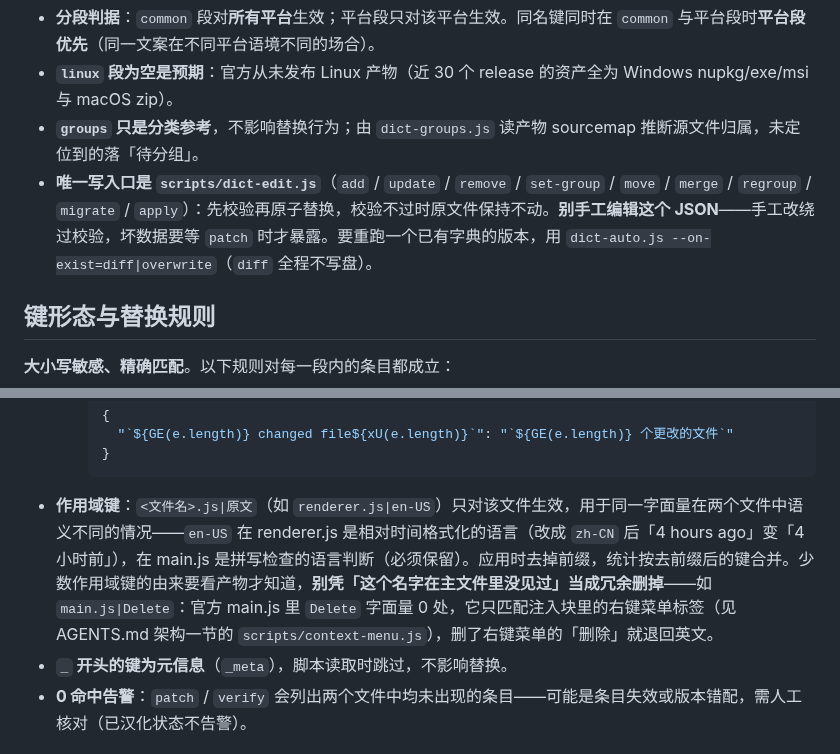
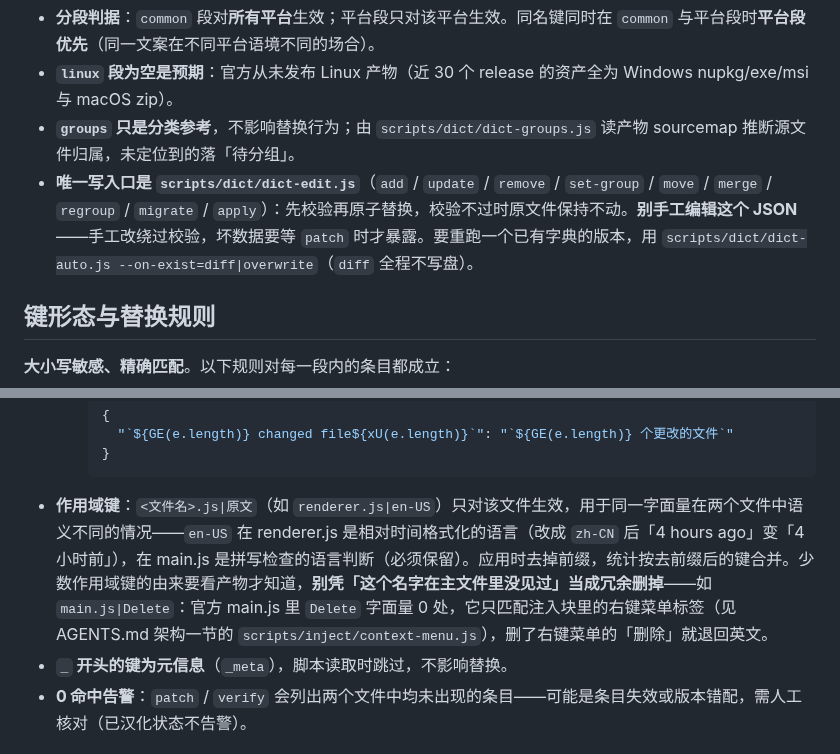
Before and after one commit to lldwb/github-desktop-zh-cn, a Markdown page: dictionaries/README.md, 2 parts joined by grey strips. Rendered like a GitHub page.

Commit message:
docs(dict): 字典文档里的脚本引用改用新路径
改 dictionaries/README.md 的三处脚本引用：dict-groups.js 与 scripts/dict-edit.js
补全为 scripts/dict/ 下的完整路径，scripts/context-menu.js 改为
scripts/inject/context-menu.js。

前两处原先只写裸文件名，目录分层后已无法据此定位文件；后一处带的是旧目录。该
文件是文档而非字典数据，不受「字典字节不变」的约束，且它是维护者查字典写入口的
第一落点，路径错了会直接误导人手工编辑 JSON。

跑通残留检查（该文件的 2 处死引用归零，全仓 73 → 70 处）。

````diff
--- a/dictionaries/README.md
+++ b/dictionaries/README.md
@@ -34,8 +34,8 @@ dictionaries/
 
 - **分段判据**：`common` 段对**所有平台**生效；平台段只对该平台生效。同名键同时在 `common` 与平台段时**平台段优先**（同一文案在不同平台语境不同的场合）。
 - **`linux` 段为空是预期**：官方从未发布 Linux 产物（近 30 个 release 的资产全为 Windows nupkg/exe/msi 与 macOS zip）。
-- **`groups` 只是分类参考**，不影响替换行为；由 `dict-groups.js` 读产物 sourcemap 推断源文件归属，未定位到的落「待分组」。
-- **唯一写入口是 `scripts/dict-edit.js`**（`add` / `update` / `remove` / `set-group` / `move` / `merge` / `regroup` / `migrate` / `apply`）：先校验再原子替换，校验不过时原文件保持不动。**别手工编辑这个 JSON**——手工改绕过校验，坏数据要等 `patch` 时才暴露。要重跑一个已有字典的版本，用 `dict-auto.js --on-exist=diff|overwrite`（`diff` 全程不写盘）。
+- **`groups` 只是分类参考**，不影响替换行为；由 `scripts/dict/dict-groups.js` 读产物 sourcemap 推断源文件归属，未定位到的落「待分组」。
+- **唯一写入口是 `scripts/dict/dict-edit.js`**（`add` / `update` / `remove` / `set-group` / `move` / `merge` / `regroup` / `migrate` / `apply`）：先校验再原子替换，校验不过时原文件保持不动。**别手工编辑这个 JSON**——手工改绕过校验，坏数据要等 `patch` 时才暴露。要重跑一个已有字典的版本，用 `scripts/dict/dict-auto.js --on-exist=diff|overwrite`（`diff` 全程不写盘）。
 
 ## 键形态与替换规则
 
@@ -52,7 +52,7 @@ dictionaries/
       "`${GE(e.length)} changed file${xU(e.length)}`": "`${GE(e.length)} 个更改的文件`"
     }
     ```
-- **作用域键**：`<文件名>.js|原文`（如 `renderer.js|en-US`）只对该文件生效，用于同一字面量在两个文件中语义不同的情况——`en-US` 在 renderer.js 是相对时间格式化的语言（改成 `zh-CN` 后「4 hours ago」变「4小时前」），在 main.js 是拼写检查的语言判断（必须保留）。应用时去掉前缀，统计按去前缀后的键合并。少数作用域键的由来要看产物才知道，**别凭「这个名字在主文件里没见过」当成冗余删掉**——如 `main.js|Delete`：官方 main.js 里 `Delete` 字面量 0 处，它只匹配注入块里的右键菜单标签（见 AGENTS.md 架构一节的 `scripts/context-menu.js`），删了右键菜单的「删除」就退回英文。
+- **作用域键**：`<文件名>.js|原文`（如 `renderer.js|en-US`）只对该文件生效，用于同一字面量在两个文件中语义不同的情况——`en-US` 在 renderer.js 是相对时间格式化的语言（改成 `zh-CN` 后「4 hours ago」变「4小时前」），在 main.js 是拼写检查的语言判断（必须保留）。应用时去掉前缀，统计按去前缀后的键合并。少数作用域键的由来要看产物才知道，**别凭「这个名字在主文件里没见过」当成冗余删掉**——如 `main.js|Delete`：官方 main.js 里 `Delete` 字面量 0 处，它只匹配注入块里的右键菜单标签（见 AGENTS.md 架构一节的 `scripts/inject/context-menu.js`），删了右键菜单的「删除」就退回英文。
 - **`_` 开头的键为元信息**（`_meta`），脚本读取时跳过，不影响替换。
 - **0 命中告警**：`patch` / `verify` 会列出两个文件中均未出现的条目——可能是条目失效或版本错配，需人工核对（已汉化状态不告警）。
 
````
